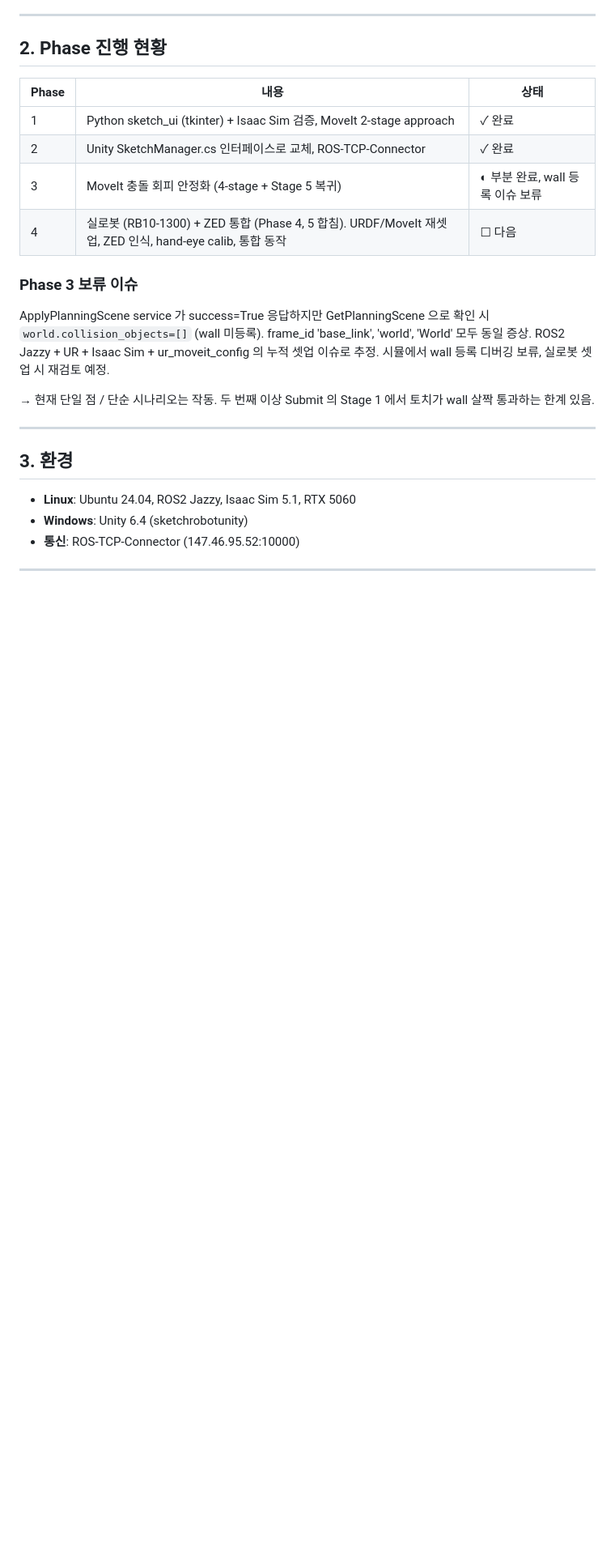
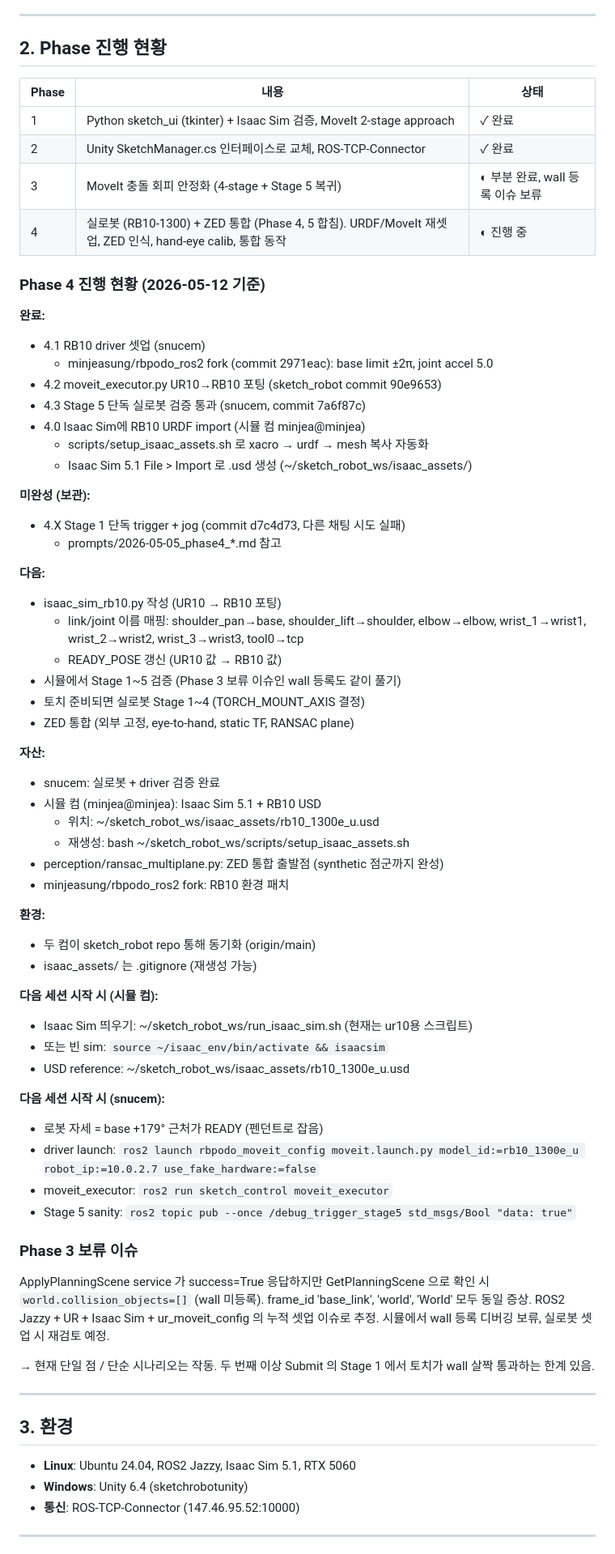
Before and after one commit to minjeasung/sketch_robot, a Markdown page: PROJECT.md, the part around the change. Shown at 81% size. Drawn GitHub-style; blank space fills up the shorter version.

Commit message:
PROJECT.md: Phase 4 진행 현황 갱신 (Session 3-4)
- Phase 4 상태 ☐ → ◐ 진행 중
- 4.1, 4.2, 4.3 (snucem 실로봇), 4.0 (시뮬 컴) 완료 기록
- 다음 단계 + 자산 + 두 컴 시작 절차 명시

```diff
--- a/PROJECT.md
+++ b/PROJECT.md
@@ -24,7 +24,54 @@
 | 1 | Python sketch_ui (tkinter) + Isaac Sim 검증, MoveIt 2-stage approach | ✓ 완료 |
 | 2 | Unity SketchManager.cs 인터페이스로 교체, ROS-TCP-Connector | ✓ 완료 |
 | 3 | MoveIt 충돌 회피 안정화 (4-stage + Stage 5 복귀) | ◐ 부분 완료, wall 등록 이슈 보류 |
-| 4 | 실로봇 (RB10-1300) + ZED 통합 (Phase 4, 5 합침). URDF/MoveIt 재셋업, ZED 인식, hand-eye calib, 통합 동작 | ☐ 다음 |
+| 4 | 실로봇 (RB10-1300) + ZED 통합 (Phase 4, 5 합침). URDF/MoveIt 재셋업, ZED 인식, hand-eye calib, 통합 동작 | ◐ 진행 중 |
+
+### Phase 4 진행 현황 (2026-05-12 기준)
+
+**완료:**
+- 4.1 RB10 driver 셋업 (snucem)
+  - minjeasung/rbpodo_ros2 fork (commit 2971eac): base limit ±2π, joint accel 5.0
+- 4.2 moveit_executor.py UR10→RB10 포팅 (sketch_robot commit 90e9653)
+- 4.3 Stage 5 단독 실로봇 검증 통과 (snucem, commit 7a6f87c)
+- 4.0 Isaac Sim에 RB10 URDF import (시뮬 컴 minjea@minjea)
+  - scripts/setup_isaac_assets.sh 로 xacro → urdf → mesh 복사 자동화
+  - Isaac Sim 5.1 File > Import 로 .usd 생성 (~/sketch_robot_ws/isaac_assets/)
+
+**미완성 (보관):**
+- 4.X Stage 1 단독 trigger + jog (commit d7c4d73, 다른 채팅 시도 실패)
+  - prompts/2026-05-05_phase4_*.md 참고
+
+**다음:**
+- isaac_sim_rb10.py 작성 (UR10 → RB10 포팅)
+  - link/joint 이름 매핑: shoulder_pan→base, shoulder_lift→shoulder,
+    elbow→elbow, wrist_1→wrist1, wrist_2→wrist2, wrist_3→wrist3, tool0→tcp
+  - READY_POSE 갱신 (UR10 값 → RB10 값)
+- 시뮬에서 Stage 1~5 검증 (Phase 3 보류 이슈인 wall 등록도 같이 풀기)
+- 토치 준비되면 실로봇 Stage 1~4 (TORCH_MOUNT_AXIS 결정)
+- ZED 통합 (외부 고정, eye-to-hand, static TF, RANSAC plane)
+
+**자산:**
+- snucem: 실로봇 + driver 검증 완료
+- 시뮬 컴 (minjea@minjea): Isaac Sim 5.1 + RB10 USD
+  - 위치: ~/sketch_robot_ws/isaac_assets/rb10_1300e_u.usd
+  - 재생성: bash ~/sketch_robot_ws/scripts/setup_isaac_assets.sh
+- perception/ransac_multiplane.py: ZED 통합 출발점 (synthetic 점군까지 완성)
+- minjeasung/rbpodo_ros2 fork: RB10 환경 패치
+
+**환경:**
+- 두 컴이 sketch_robot repo 통해 동기화 (origin/main)
+- isaac_assets/ 는 .gitignore (재생성 가능)
+
+**다음 세션 시작 시 (시뮬 컴):**
+- Isaac Sim 띄우기: ~/sketch_robot_ws/run_isaac_sim.sh (현재는 ur10용 스크립트)
+- 또는 빈 sim: `source ~/isaac_env/bin/activate && isaacsim`
+- USD reference: ~/sketch_robot_ws/isaac_assets/rb10_1300e_u.usd
+
+**다음 세션 시작 시 (snucem):**
+- 로봇 자세 = base +179° 근처가 READY (펜던트로 잡음)
+- driver launch: `ros2 launch rbpodo_moveit_config moveit.launch.py model_id:=rb10_1300e_u robot_ip:=10.0.2.7 use_fake_hardware:=false`
+- moveit_executor: `ros2 run sketch_control moveit_executor`
+- Stage 5 sanity: `ros2 topic pub --once /debug_trigger_stage5 std_msgs/Bool "data: true"`
 
 ### Phase 3 보류 이슈
 ApplyPlanningScene service 가 success=True 응답하지만 GetPlanningScene 으로 확인 시 `world.collision_objects=[]` (wall 미등록). frame_id 'base_link', 'world', 'World' 모두 동일 증상. ROS2 Jazzy + UR + Isaac Sim + ur_moveit_config 의 누적 셋업 이슈로 추정. 시뮬에서 wall 등록 디버깅 보류, 실로봇 셋업 시 재검토 예정.
```
